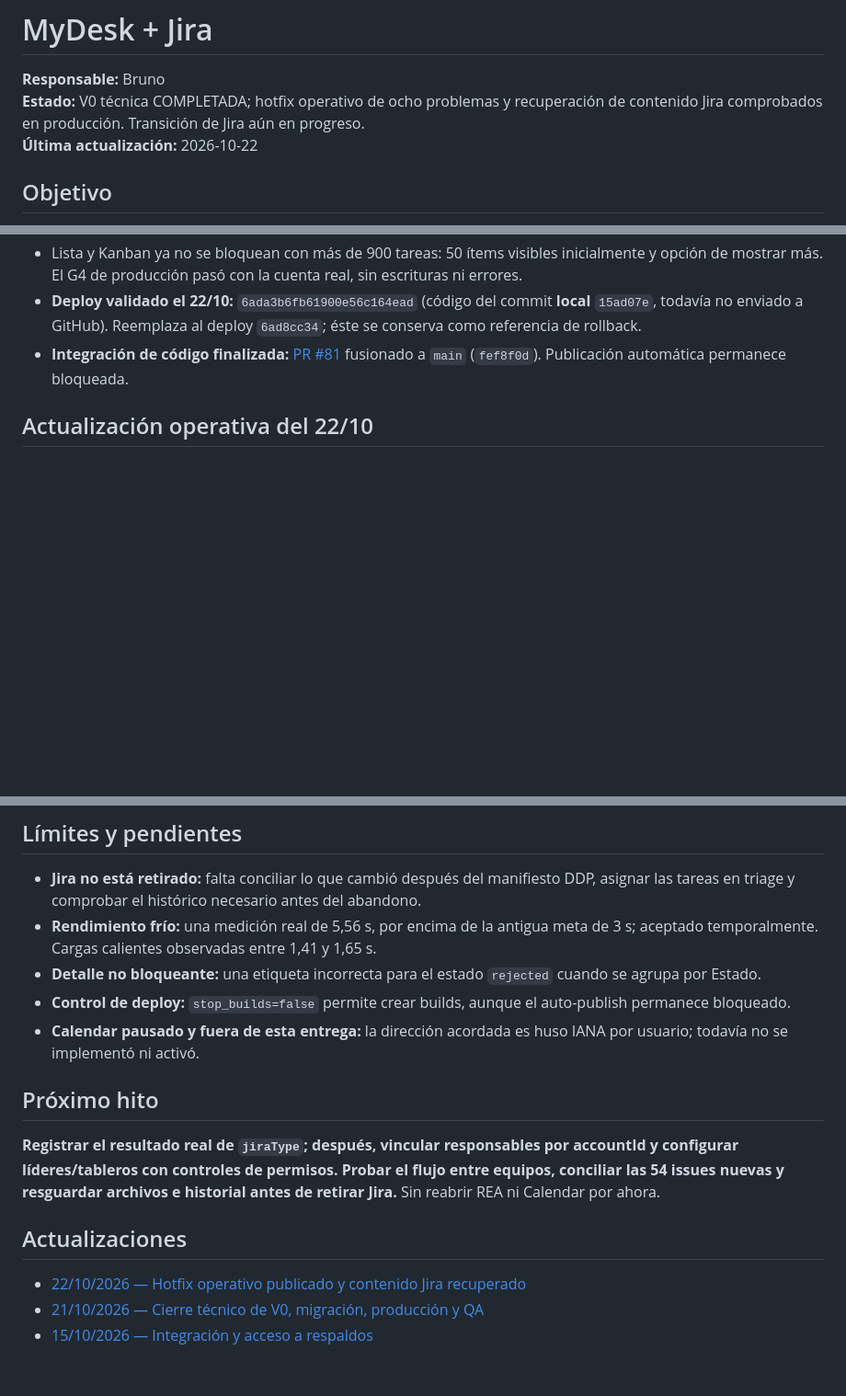
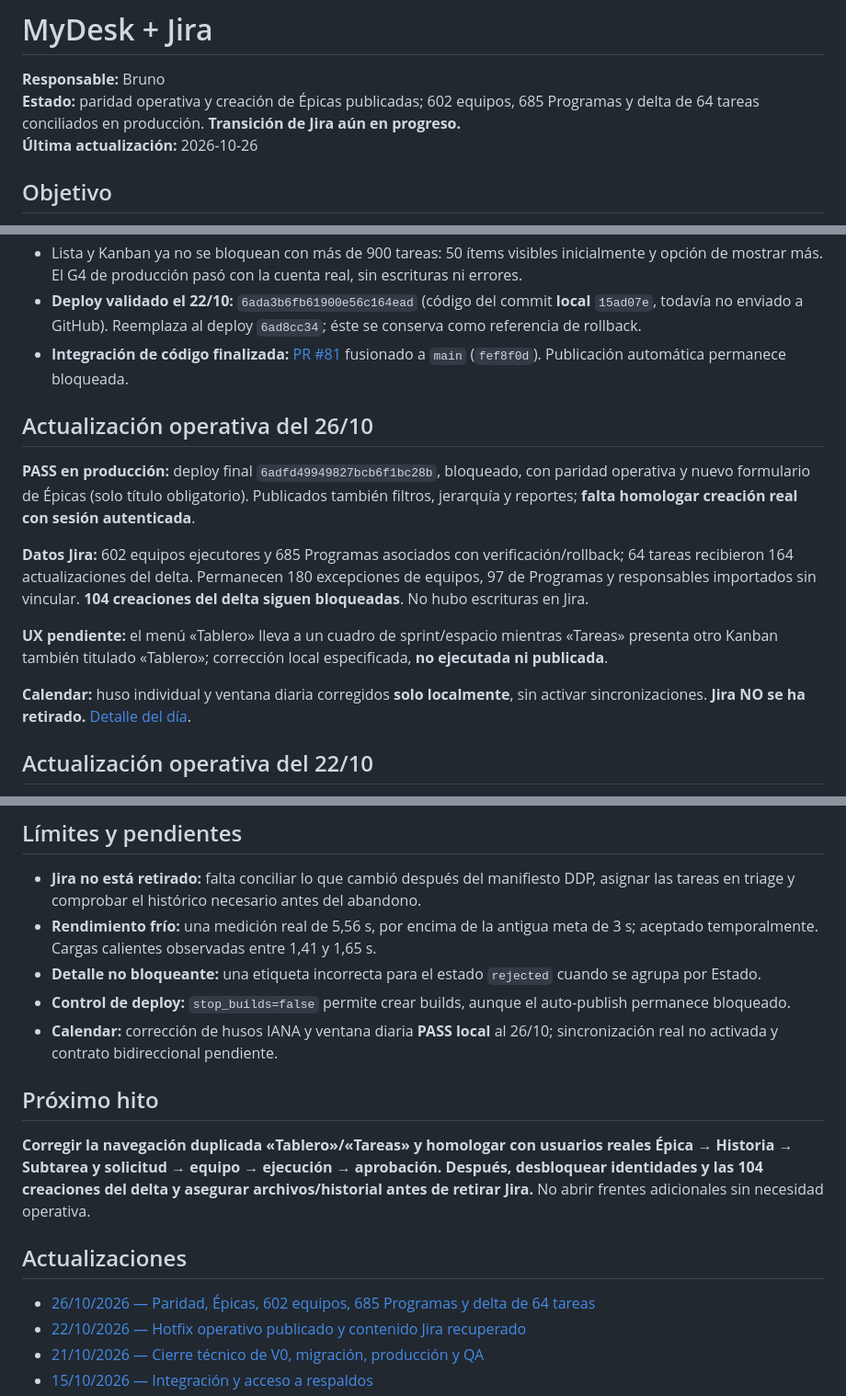
Before and after one commit to SuperlikersGlobal/Status, a Markdown page: projects/mydesk-jira/README.md, 3 parts joined by grey strips. Shown at 92% size. GitHub-like rendering; blank space fills up the shorter version.

Commit message:
docs(status): atualizar resumo e indice MyDesk 26-10-2026

```diff
--- a/projects/mydesk-jira/README.md
+++ b/projects/mydesk-jira/README.md
@@ -1,8 +1,8 @@
 # MyDesk + Jira
 
 **Responsable:** Bruno
-**Estado:** V0 técnica COMPLETADA; hotfix operativo de ocho problemas y recuperación de contenido Jira comprobados en producción. Transición de Jira aún en progreso.
-**Última actualización:** 2026-10-22
+**Estado:** paridad operativa y creación de Épicas publicadas; 602 equipos, 685 Programas y delta de 64 tareas conciliados en producción. **Transición de Jira aún en progreso.**
+**Última actualización:** 2026-10-26
 
 ## Objetivo
 
@@ -18,6 +18,16 @@ Que los equipos de SuperLikers gestionen su trabajo cotidiano en MyDesk, sin nec
 - Lista y Kanban ya no se bloquean con más de 900 tareas: 50 ítems visibles inicialmente y opción de mostrar más. El G4 de producción pasó con la cuenta real, sin escrituras ni errores.
 - **Deploy validado el 22/10:** `6ada3b6fb61900e56c164ead` (código del commit **local** `15ad07e`, todavía no enviado a GitHub). Reemplaza al deploy `6ad8cc34`; éste se conserva como referencia de rollback.
 - **Integración de código finalizada:** [PR #81](https://github.com/SuperlikersGlobal/ceodesk/pull/81) fusionado a `main` (`fef8f0d`). Publicación automática permanece bloqueada.
+
+## Actualización operativa del 26/10
+
+**PASS en producción:** deploy final `6adfd49949827bcb6f1bc28b`, bloqueado, con paridad operativa y nuevo formulario de Épicas (solo título obligatorio). Publicados también filtros, jerarquía y reportes; **falta homologar creación real con sesión autenticada**.
+
+**Datos Jira:** 602 equipos ejecutores y 685 Programas asociados con verificación/rollback; 64 tareas recibieron 164 actualizaciones del delta. Permanecen 180 excepciones de equipos, 97 de Programas y responsables importados sin vincular. **104 creaciones del delta siguen bloqueadas**. No hubo escrituras en Jira.
+
+**UX pendiente:** el menú «Tablero» lleva a un cuadro de sprint/espacio mientras «Tareas» presenta otro Kanban también titulado «Tablero»; corrección local especificada, **no ejecutada ni publicada**.
+
+**Calendar:** huso individual y ventana diaria corregidos **solo localmente**, sin activar sincronizaciones. **Jira NO se ha retirado.** [Detalle del día](updates/2026-10-26.md).
 
 ## Actualización operativa del 22/10
 
@@ -47,14 +57,15 @@ La reunión con usuarias frecuentes confirmó que el cierre de la V0 técnica **
 - **Rendimiento frío:** una medición real de 5,56 s, por encima de la antigua meta de 3 s; aceptado temporalmente. Cargas calientes observadas entre 1,41 y 1,65 s.
 - **Detalle no bloqueante:** una etiqueta incorrecta para el estado `rejected` cuando se agrupa por Estado.
 - **Control de deploy:** `stop_builds=false` permite crear builds, aunque el auto-publish permanece bloqueado.
-- **Calendar pausado y fuera de esta entrega:** la dirección acordada es huso IANA por usuario; todavía no se implementó ni activó.
+- **Calendar:** corrección de husos IANA y ventana diaria **PASS local** al 26/10; sincronización real no activada y contrato bidireccional pendiente.
 
 ## Próximo hito
 
-**Registrar el resultado real de `jiraType`; después, vincular responsables por accountId y configurar líderes/tableros con controles de permisos. Probar el flujo entre equipos, conciliar las 54 issues nuevas y resguardar archivos e historial antes de retirar Jira.** Sin reabrir REA ni Calendar por ahora.
+**Corregir la navegación duplicada «Tablero»/«Tareas» y homologar con usuarios reales Épica → Historia → Subtarea y solicitud → equipo → ejecución → aprobación. Después, desbloquear identidades y las 104 creaciones del delta y asegurar archivos/historial antes de retirar Jira.** No abrir frentes adicionales sin necesidad operativa.
 
 ## Actualizaciones
 
+- [26/10/2026 — Paridad, Épicas, 602 equipos, 685 Programas y delta de 64 tareas](updates/2026-10-26.md)
 - [22/10/2026 — Hotfix operativo publicado y contenido Jira recuperado](updates/2026-10-22.md)
 - [21/10/2026 — Cierre técnico de V0, migración, producción y QA](updates/2026-10-21.md)
 - [15/10/2026 — Integración y acceso a respaldos](updates/2026-10-15.md)
```
